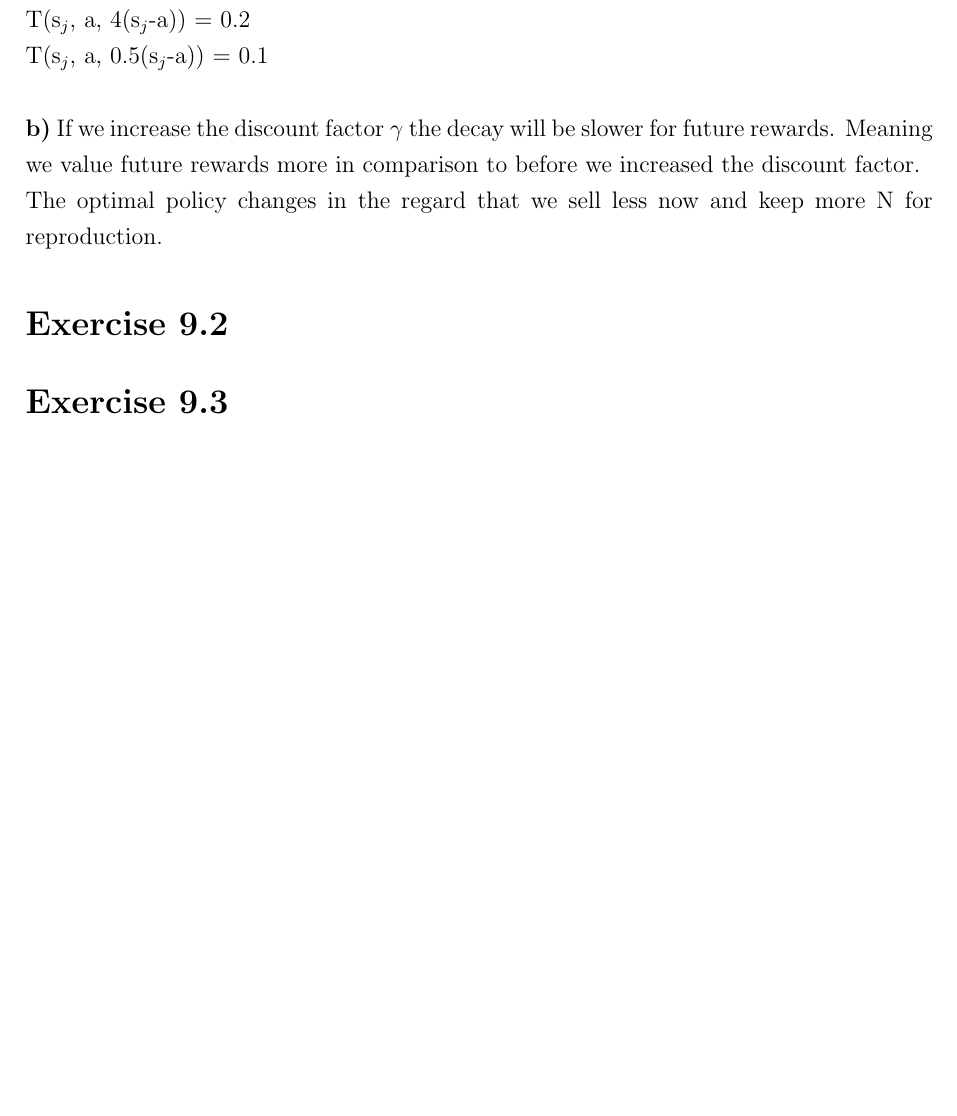
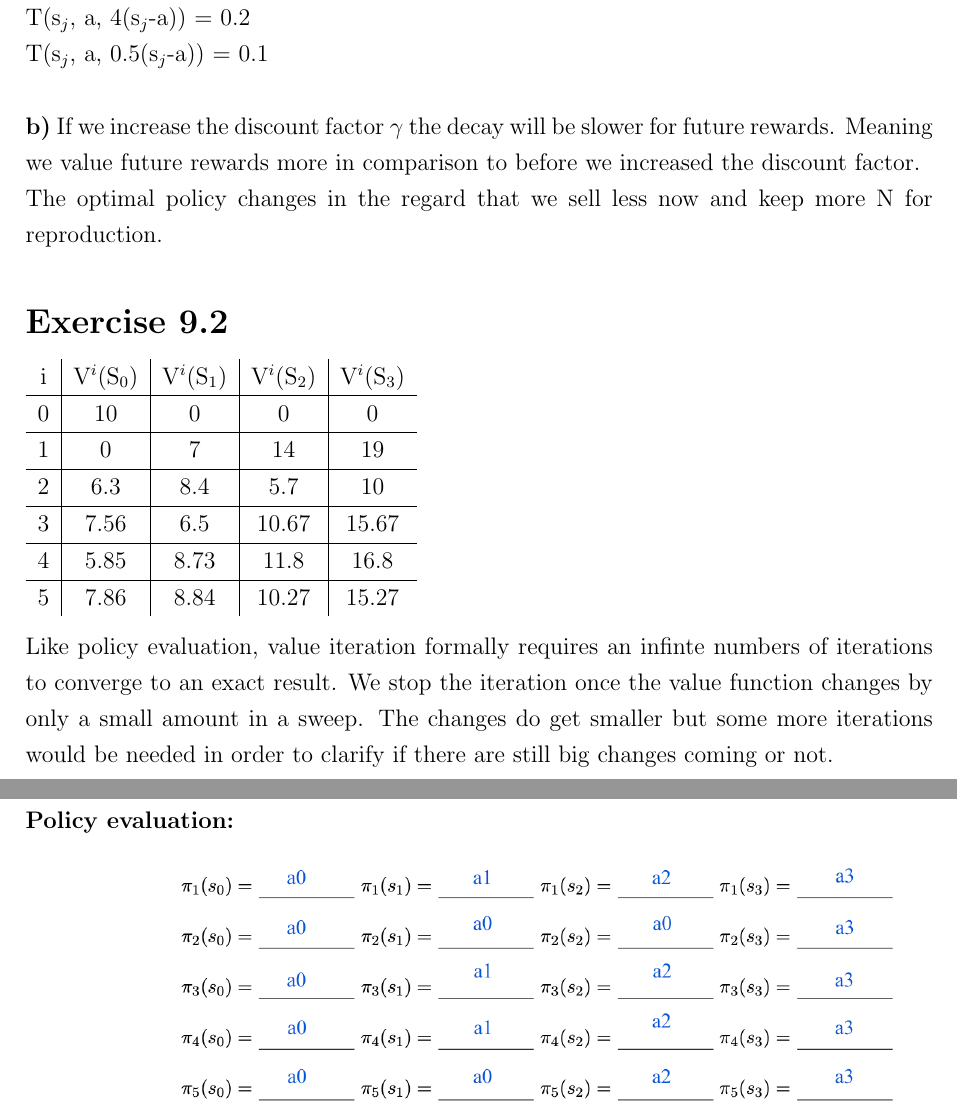
Before and after one commit to TwoDigitsOneNumber/IntroAI_Exercises, a LaTeX document (9/sheet9.tex): part of page 2 of 2 before the commit and two parts of pages 2 and 3 of 3 after it, the two joined at a grey line, cut so that both start at the same text, the shorter picture padded with empty space. Compiled offline with pdfLaTeX.

Commit message:
Add files via upload

```diff
--- a/9/sheet9.tex
+++ b/9/sheet9.tex
@@ -60,9 +60,25 @@ T(s$_{j}$, a, 0.5(s$_{j}$-a)) = 0.1\\\\
 \textbf{b)} If we increase the discount factor $\gamma$ the decay will be slower for future rewards. Meaning we value future rewards more in comparison to before we increased the discount factor.\\The optimal policy changes in the regard that we sell less now and keep more N for reproduction.
 
 \section*{Exercise 9.2}
+\begin{tabular}[h]{c|c|c|c|c}
+i & V$^{i}$(S$_{0}$) & V$^{i}$(S$_{1}$) & V$^{i}$(S$_{2}$) & V$^{i}$(S$_{3}$)\\
+\hline
+0 & 10 & 0 & 0 & 0\\
+\hline
+1 & 0 & 7 & 14 & 19\\
+\hline
+2 & 6.3 & 8.4 & 5.7 & 10\\
+\hline
+3 & 7.56 & 6.5 & 10.67 & 15.67\\
+\hline
+4 & 5.85 & 8.73 & 11.8 & 16.8\\
+\hline
+5 & 7.86 & 8.84 & 10.27 & 15.27\\
+\end{tabular}\\\\
+Like policy evaluation, value iteration formally requires an infinte numbers of iterations to converge to an exact result. We stop the iteration once the value function changes by only a small amount in a sweep. The changes do get smaller but some more iterations would be needed in order to clarify if there are still big changes coming or not.\pagebreak\\
+\textbf{Policy evaluation:}\\
+\includegraphics[scale=0.3]{9_3}
 
-
-\section*{Exercise 9.3}
 
 
 
```
Also changed, not shown: 9/sheet9.pdf.
